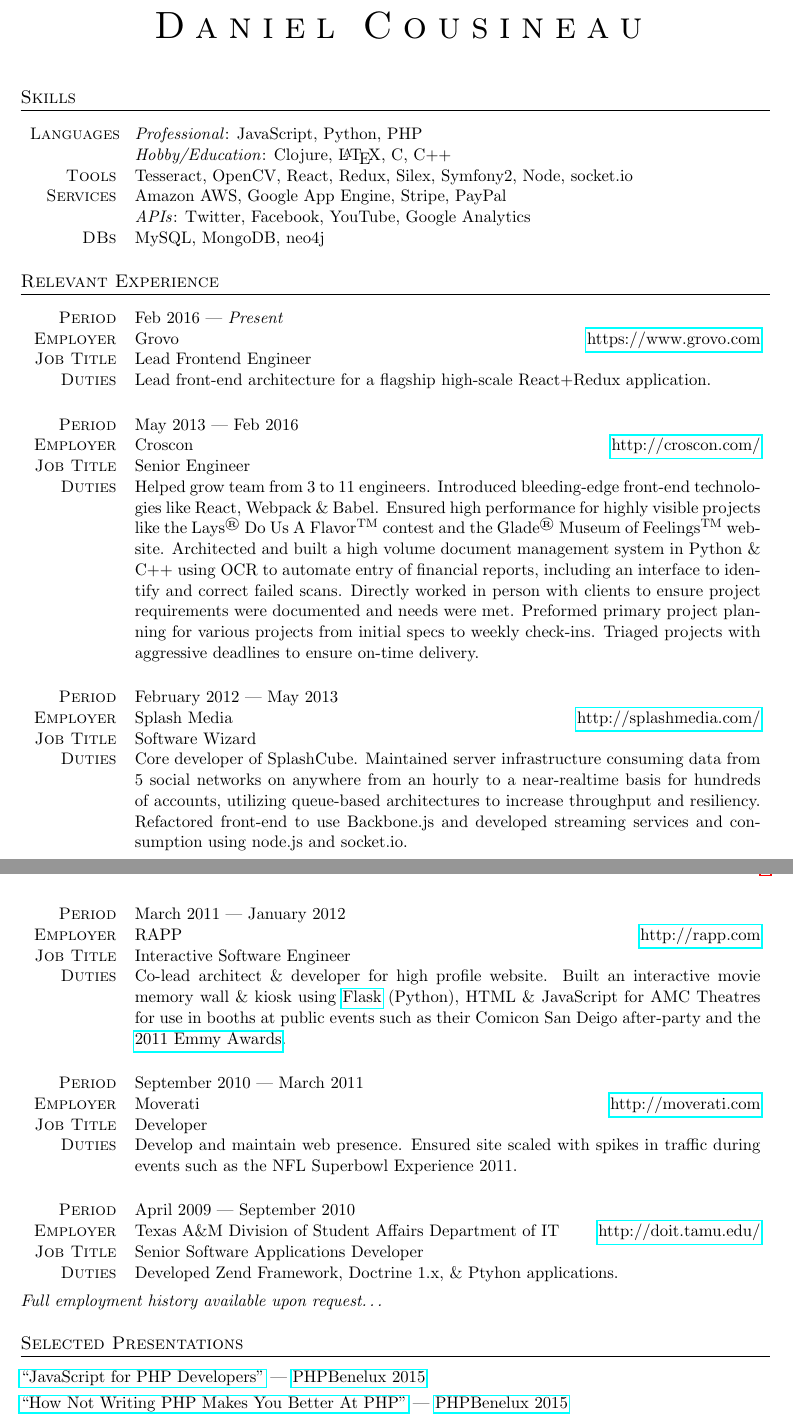
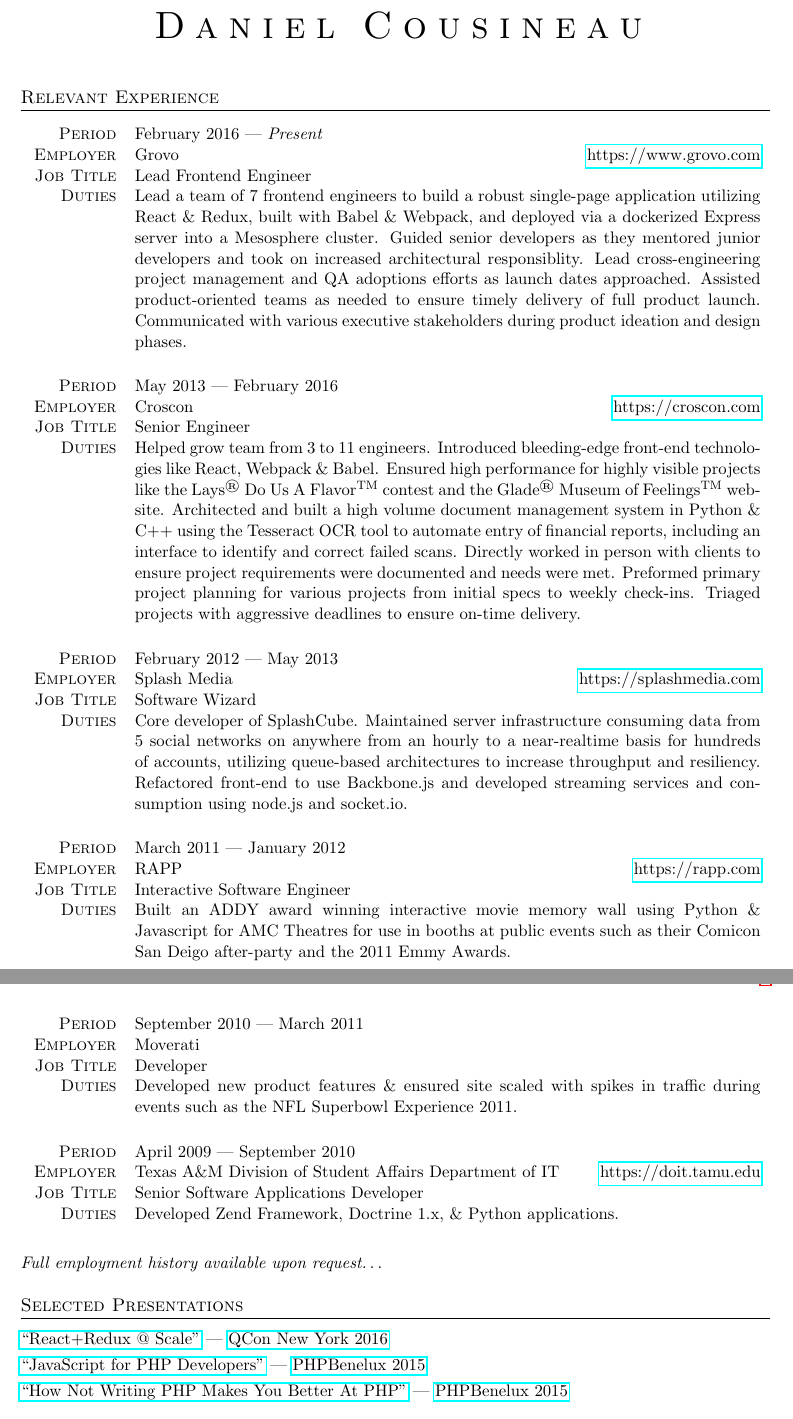
Before and after one commit to dcousineau/resume, a LaTeX CV (resume.tex, which reads resume.cls): two parts of pages 1 and 2 of 2, joined at a grey line, cut so that both start at the same text. Compiled offline with pdfLaTeX; an older LaTeX class or package is replaced by its successor.

Commit message:
Updates and cleanup

```diff
--- a/resume.cls
+++ b/resume.cls
@@ -74,10 +74,12 @@
     Employer   & #1 \hfill \href{#2}{#2}\\
     Job Title  & #4\\
     Duties     & #5\\
-\end{tabularx}}
+\end{tabularx}
+\\ \\ \\}
 
 %%
 %% \project{NAME}{WEBSITE}{ROLE}{DETAILS}
+%%
 \newcommand{\project}[4]{\begin{tabularx}{1.00\linewidth}{>{\raggedleft\scshape}p{2cm}X}
     Project    & #1 \hfill \href{#2}{#2}\\
     Role       & #3\\
--- a/resume.tex
+++ b/resume.tex
@@ -19,64 +19,46 @@
 \begin{document}
 
 \name{Daniel Cousineau}
-
 \smallskip
-
-\section{Skills}
-
-\stdtable{
-Languages  & \emph{Professional}: JavaScript, Python, PHP\\
-           & \emph{Hobby/Education}: Clojure, \LaTeX, C, C++\\
-Tools      & Tesseract, OpenCV, React, Redux, Silex, Symfony2, Node, socket.io\\
-Services   & Amazon AWS, Google App Engine, Stripe, PayPal\\
-           & \emph{APIs}: Twitter, Facebook, YouTube, Google Analytics\\
-DBs        & MySQL, MongoDB, neo4j\\
-}
 
 \section{Relevant Experience}
 
 \employer
 	{Grovo}
 	{https://www.grovo.com}
-	{Feb 2016 --- \emph{Present}}
+	{February 2016 --- \emph{Present}}
 	{Lead Frontend Engineer}
-	{Lead front-end architecture for a flagship high-scale React+Redux application.}
-\\ \\ \\
+	{Lead a team of 7 frontend engineers to build a robust single-page application utilizing React \& Redux, built with Babel \& Webpack, and deployed via a dockerized Express server into a Mesosphere cluster. Guided senior developers as they mentored junior developers and took on increased architectural responsiblity. Lead cross-engineering project management and QA adoptions efforts as launch dates approached. Assisted product-oriented teams as needed to ensure timely delivery of full product launch. Communicated with various executive stakeholders during product ideation and design phases.}
 \employer
 	{Croscon}
-	{http://croscon.com/}
-	{May 2013 --- Feb 2016}
+	{https://croscon.com}
+	{May 2013 --- February 2016}
 	{Senior Engineer}
-	{Helped grow team from 3 to 11 engineers. Introduced bleeding-edge front-end technologies like React, Webpack \& Babel. Ensured high performance for highly visible projects like the Lays\textsuperscript{\textregistered} Do Us A Flavor\textsuperscript{TM} contest and the Glade\textsuperscript{\textregistered} Museum of Feelings\textsuperscript{TM} website. Architected and built a high volume document management system in Python \& C++ using OCR to automate entry of financial reports, including an interface to identify and correct failed scans. Directly worked in person with clients to ensure project requirements were documented and needs were met. Preformed primary project planning for various projects from initial specs to weekly check-ins. Triaged projects with aggressive deadlines to ensure on-time delivery.}
-\\ \\ \\
+	{Helped grow team from 3 to 11 engineers. Introduced bleeding-edge front-end technologies like React, Webpack \& Babel. Ensured high performance for highly visible projects like the Lays\textsuperscript{\textregistered} Do Us A Flavor\textsuperscript{TM} contest and the Glade\textsuperscript{\textregistered} Museum of Feelings\textsuperscript{TM} website. Architected and built a high volume document management system in Python \& C++ using the Tesseract OCR tool to automate entry of financial reports, including an interface to identify and correct failed scans. Directly worked in person with clients to ensure project requirements were documented and needs were met. Preformed primary project planning for various projects from initial specs to weekly check-ins. Triaged projects with aggressive deadlines to ensure on-time delivery.}
 \employer
 	{Splash Media}
-	{http://splashmedia.com/}
+	{https://splashmedia.com}
 	{February 2012 --- May 2013}
 	{Software Wizard}
 	{Core developer of SplashCube. Maintained server infrastructure consuming data from 5 social networks on anywhere from an hourly to a near-realtime basis for hundreds of accounts, utilizing queue-based architectures to increase throughput and resiliency. Refactored front-end to use Backbone.js and developed streaming services and consumption using node.js and socket.io.}
-\\ \\ \\
 \employer
 	{RAPP}
-	{http://rapp.com}
+	{https://rapp.com}
 	{March 2011 --- January 2012}
 	{Interactive Software Engineer}
-	{Co-lead architect \& developer for high profile website. Built an interactive movie memory wall \& kiosk using \href{http://flask.pocoo.org/}{Flask} (Python), HTML \& JavaScript for AMC Theatres for use in booths at public events such as their Comicon San Deigo after-party and the \href{http://www.accesshollywood.com/backstage-at-the-emmys/emmys-2011-backstage-at-the-hp-touchsmart-gift-lounge-day-1_gallerytab_3129/20}{2011 Emmy Awards}.}
-\\ \\ \\
+	{Built an ADDY award winning interactive movie memory wall using Python \& Javascript for AMC Theatres for use in booths at public events such as their Comicon San Deigo after-party and the 2011 Emmy Awards.}
 \employer
 	{Moverati}
-	{http://moverati.com}
+	{}
 	{September 2010 --- March 2011}
 	{Developer}
-	{Develop and maintain web presence. Ensured site scaled with spikes in traffic during events such as the NFL Superbowl Experience 2011.}
-\\ \\ \\
+	{Developed new product features \& ensured site scaled with spikes in traffic during events such as the NFL Superbowl Experience 2011.}
 \employer
 	{Texas A\&M Division of Student Affairs Department of IT}
-	{http://doit.tamu.edu/}
+	{https://doit.tamu.edu}
 	{April 2009 --- September 2010}
 	{Senior Software Applications Developer}
-	{Developed Zend Framework, Doctrine 1.x, \& Ptyhon applications.}
-\\ \\
+	{Developed Zend Framework, Doctrine 1.x, \& Python applications.}
 \emph{Full employment history available upon request\ldots}
 
 % \section{Selected Open Source Contributions}
@@ -96,6 +78,7 @@
 \section{Selected Presentations}
 
 \begin{spacing}{1.25}
+\href{https://speakerdeck.com/dcousineau/react-plus-redux-at-scale}{``React+Redux @ Scale"} --- \href{https://qconnewyork.com/ny2017/presentation/reactredux-scale-talk}{QCon New York 2016}\\
 \href{https://speakerdeck.com/dcousineau/javascript-for-php-developers}{``JavaScript for PHP Developers"} --- \href{https://conference.phpbenelux.eu/2015/}{PHPBenelux 2015}\\
 \href{https://speakerdeck.com/dcousineau/how-not-writing-php-makes-you-better-at-php}{``How Not Writing PHP Makes You Better At PHP"} --- \href{https://conference.phpbenelux.eu/2015/}{PHPBenelux 2015}\\
 \href{https://speakerdeck.com/dcousineau/reframing-the-problem-truenorthphp-2014}{``Reframing the Problem"} --- \href{http://2014.madisonphpconference.com/schedule/view/19/reframing-the-problem-daniel-cousineau}{MadisonPHP} \& \href{http://truenorthphp.ca/}{True North PHP 2014}\\
```
Also changed, not shown: resume.tex (6 more changed lines), 1 other file.
